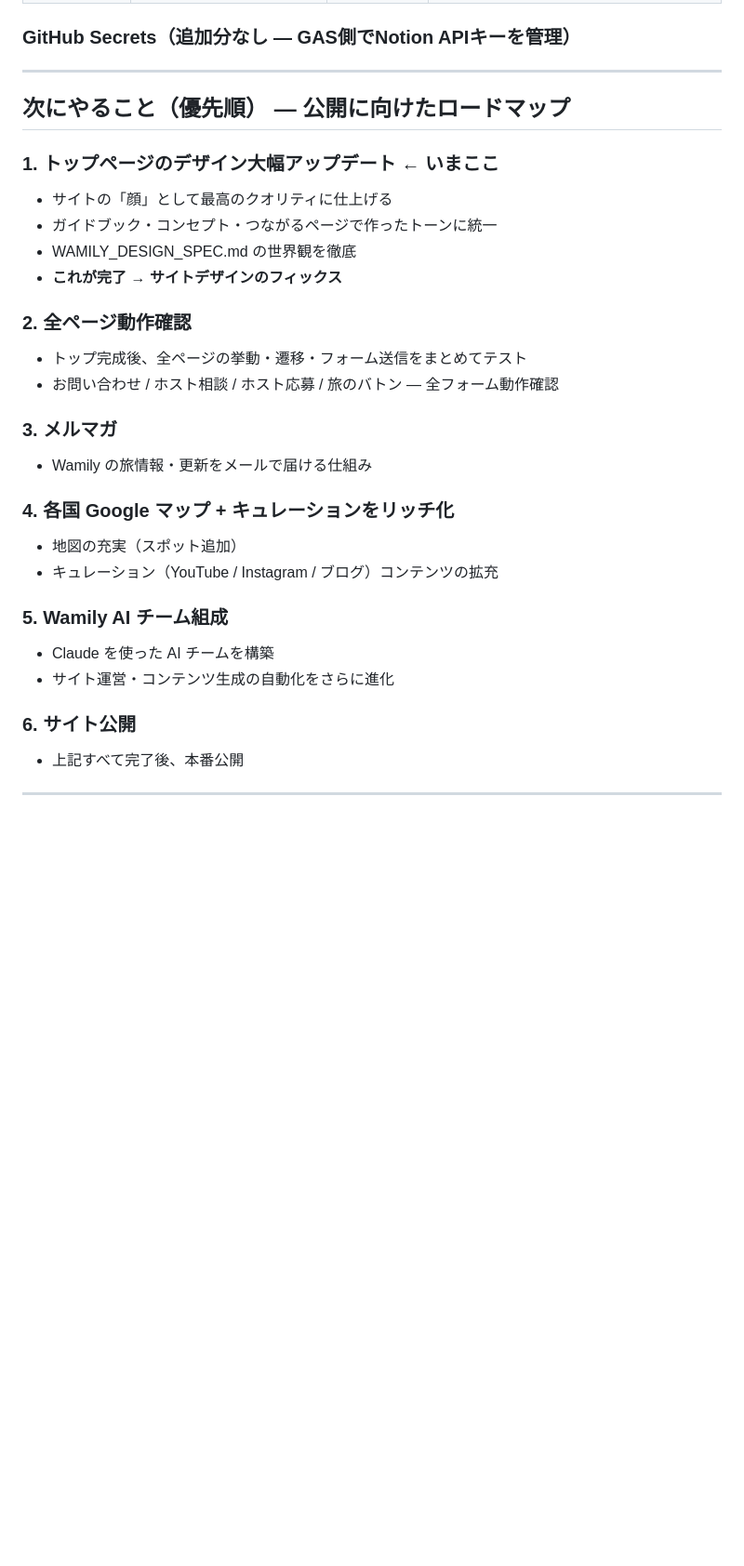
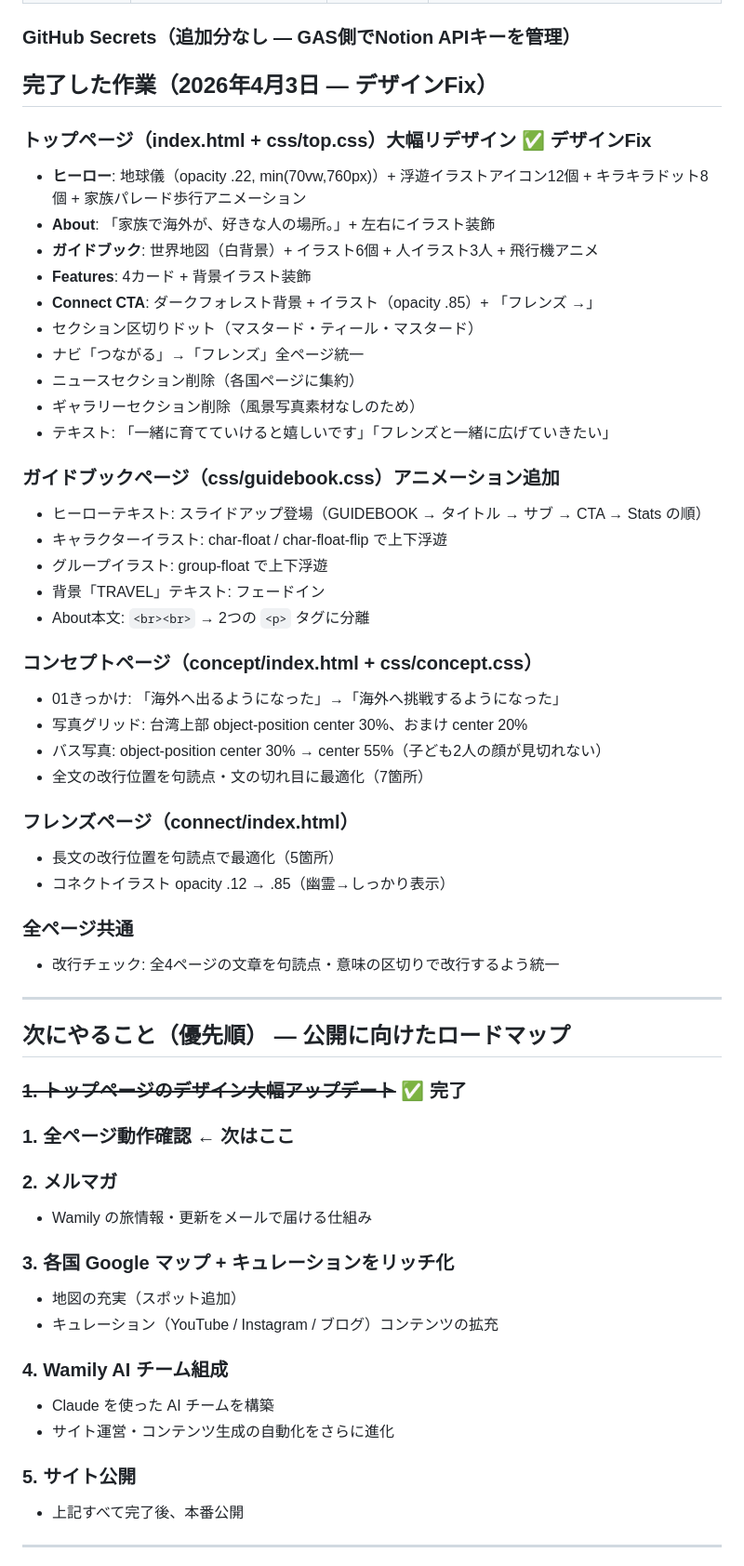
Before and after one commit to dawayuki01/Wamily-Guide, a Markdown page: CLAUDE.md, the part around the change. Shown at 93% size. GitHub-like rendering; blank space fills up the shorter version.

Commit message:
docs: CLAUDE.md にデザインFix作業記録を追加 + ロードマップ更新
- トップページ大幅リデザインの全変更点を記録
- ガイドブック/コンセプト/フレンズページの修正内容を記録
- ロードマップ: トップページデザインを完了に更新
- 次のステップ: 全ページ動作確認 → メルマガ → ...

Co-Authored-By: Claude Opus 4.6 <noreply@anthropic.com>

```diff
--- a/CLAUDE.md
+++ b/CLAUDE.md
@@ -264,32 +264,59 @@ Notion sync時に以下のフィールドは既存JSONファイルから引き
 
 ### GitHub Secrets（追加分なし — GAS側でNotion APIキーを管理）
 
+## 完了した作業（2026年4月3日 — デザインFix）
+
+### トップページ（index.html + css/top.css）大幅リデザイン ✅ デザインFix
+- **ヒーロー**: 地球儀（opacity .22, min(70vw,760px)）+ 浮遊イラストアイコン12個 + キラキラドット8個 + 家族パレード歩行アニメーション
+- **About**: 「家族で海外が、好きな人の場所。」+ 左右にイラスト装飾
+- **ガイドブック**: 世界地図（白背景）+ イラスト6個 + 人イラスト3人 + 飛行機アニメ
+- **Features**: 4カード + 背景イラスト装飾
+- **Connect CTA**: ダークフォレスト背景 + イラスト（opacity .85）+ 「フレンズ →」
+- セクション区切りドット（マスタード・ティール・マスタード）
+- ナビ「つながる」→「フレンズ」全ページ統一
+- ニュースセクション削除（各国ページに集約）
+- ギャラリーセクション削除（風景写真素材なしのため）
+- テキスト: 「一緒に育てていけると嬉しいです」「フレンズと一緒に広げていきたい」
+
+### ガイドブックページ（css/guidebook.css）アニメーション追加
+- ヒーローテキスト: スライドアップ登場（GUIDEBOOK → タイトル → サブ → CTA → Stats の順）
+- キャラクターイラスト: char-float / char-float-flip で上下浮遊
+- グループイラスト: group-float で上下浮遊
+- 背景「TRAVEL」テキスト: フェードイン
+- About本文: `<br><br>` → 2つの `<p>` タグに分離
+
+### コンセプトページ（concept/index.html + css/concept.css）
+- 01きっかけ: 「海外へ出るようになった」→「海外へ挑戦するようになった」
+- 写真グリッド: 台湾上部 object-position center 30%、おまけ center 20%
+- バス写真: object-position center 30% → center 55%（子ども2人の顔が見切れない）
+- 全文の改行位置を句読点・文の切れ目に最適化（7箇所）
+
+### フレンズページ（connect/index.html）
+- 長文の改行位置を句読点で最適化（5箇所）
+- コネクトイラスト opacity .12 → .85（幽霊→しっかり表示）
+
+### 全ページ共通
+- 改行チェック: 全4ページの文章を句読点・意味の区切りで改行するよう統一
+
 ---
 
 ## 次にやること（優先順） — 公開に向けたロードマップ
 
-### 1. トップページのデザイン大幅アップデート ← いまここ
-- サイトの「顔」として最高のクオリティに仕上げる
-- ガイドブック・コンセプト・つながるページで作ったトーンに統一
-- WAMILY_DESIGN_SPEC.md の世界観を徹底
-- **これが完了 → サイトデザインのフィックス**
+### ~~1. トップページのデザイン大幅アップデート~~ ✅ 完了
+### 1. 全ページ動作確認 ← 次はここ
 
-### 2. 全ページ動作確認
-- トップ完成後、全ページの挙動・遷移・フォーム送信をまとめてテスト
-- お問い合わせ / ホスト相談 / ホスト応募 / 旅のバトン — 全フォーム動作確認
-
-### 3. メルマガ
+### 2. メルマガ
 - Wamily の旅情報・更新をメールで届ける仕組み
 
-### 4. 各国 Google マップ + キュレーションをリッチ化
+### 3. 各国 Google マップ + キュレーションをリッチ化
 - 地図の充実（スポット追加）
 - キュレーション（YouTube / Instagram / ブログ）コンテンツの拡充
 
-### 5. Wamily AI チーム組成
+### 4. Wamily AI チーム組成
 - Claude を使った AI チームを構築
 - サイト運営・コンテンツ生成の自動化をさらに進化
 
-### 6. サイト公開
+### 5. サイト公開
 - 上記すべて完了後、本番公開
 
 ---
```
